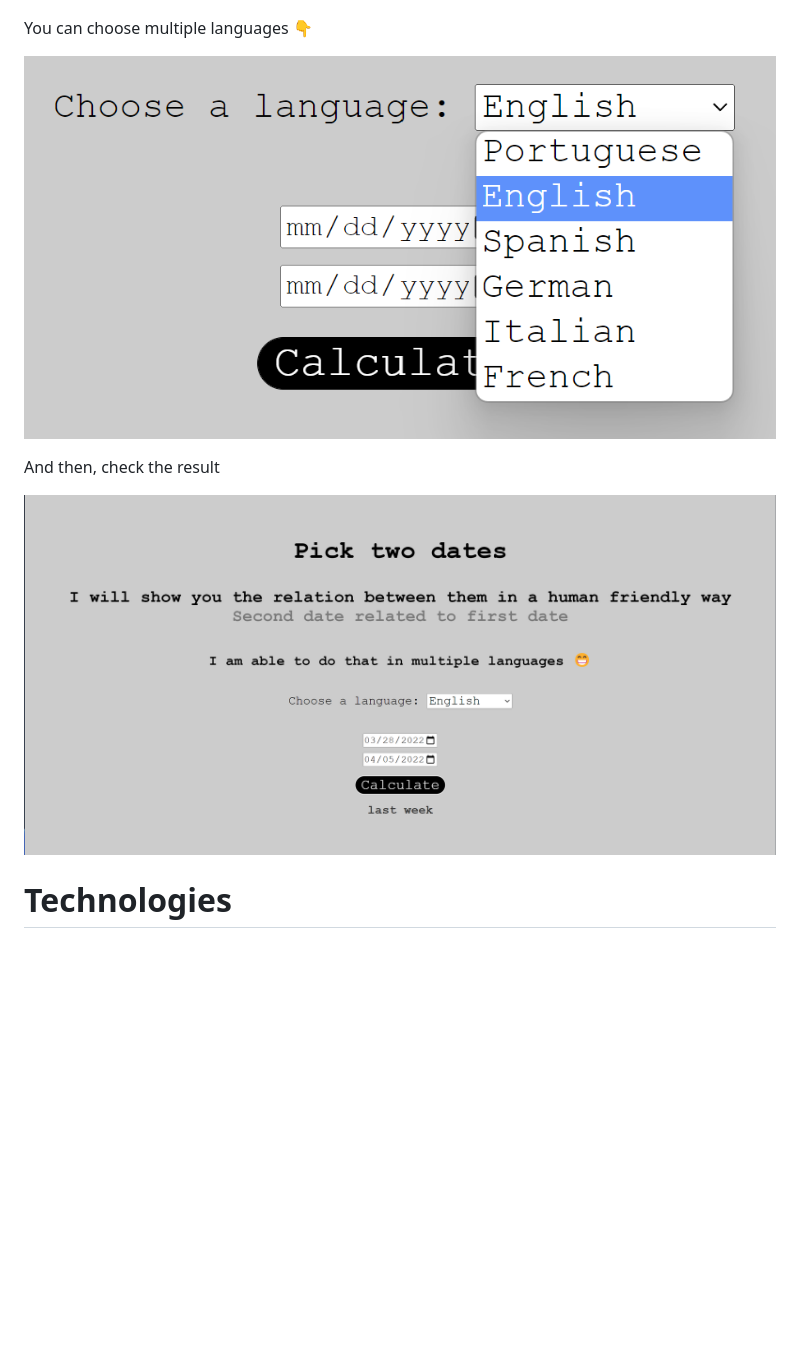
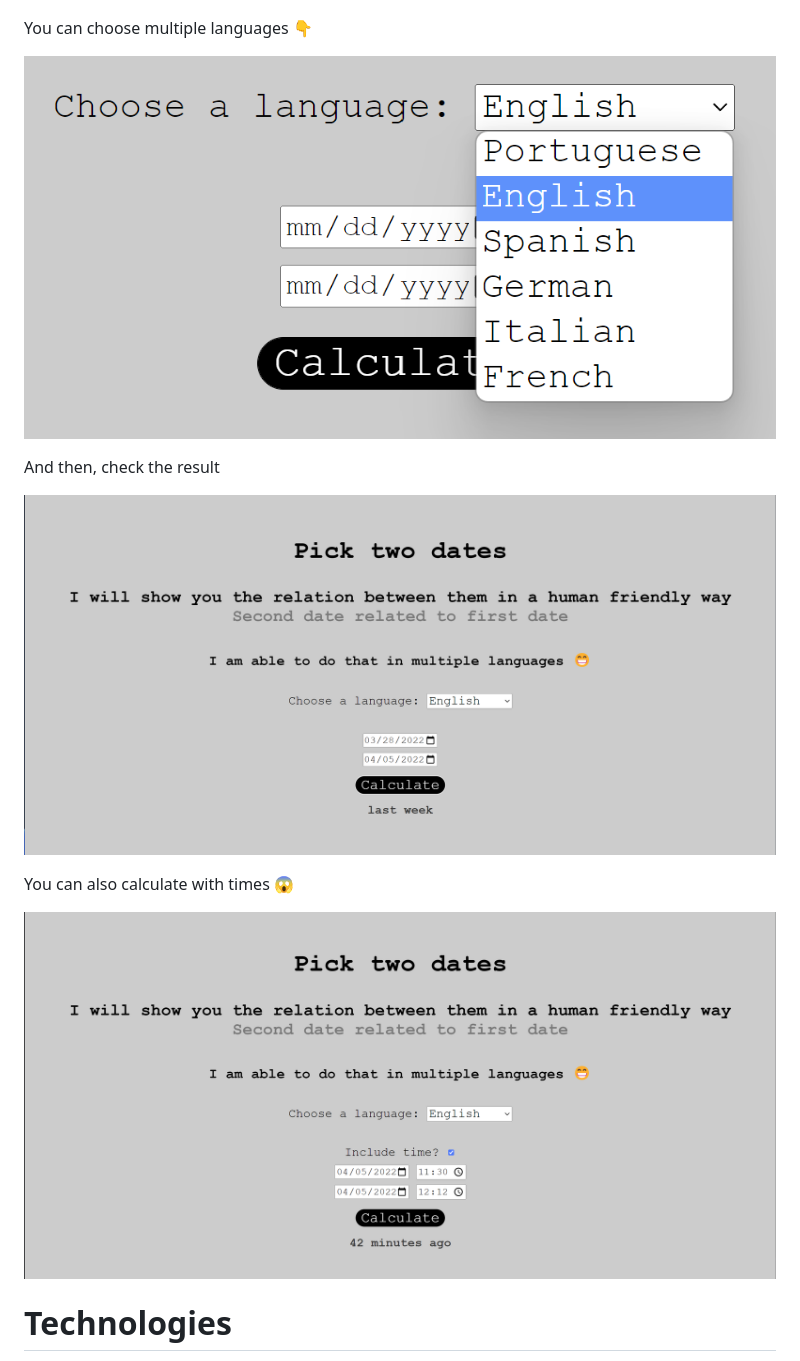
Before and after one commit to pncsoares/human-readable-duration, a Markdown page: README.md, the part around the change printed below. Rendered like a GitHub page; pictures changed too: images/result-with-times.png (added); blank space fills up the shorter version.

Commit message:
Add time functionality

```diff
--- a/README.md
+++ b/README.md
@@ -10,7 +10,11 @@ You can choose multiple languages 👇
 
 And then, check the result
 
-![application](./images/result.png)
+![result](./images/result.png)
+
+You can also calculate with times 😱
+
+![result with times](./images/result-with-times.png)
 
 # Technologies
 
```
Also changed, not shown: other parts of README.md (+1 -1 lines), 2 other files.
